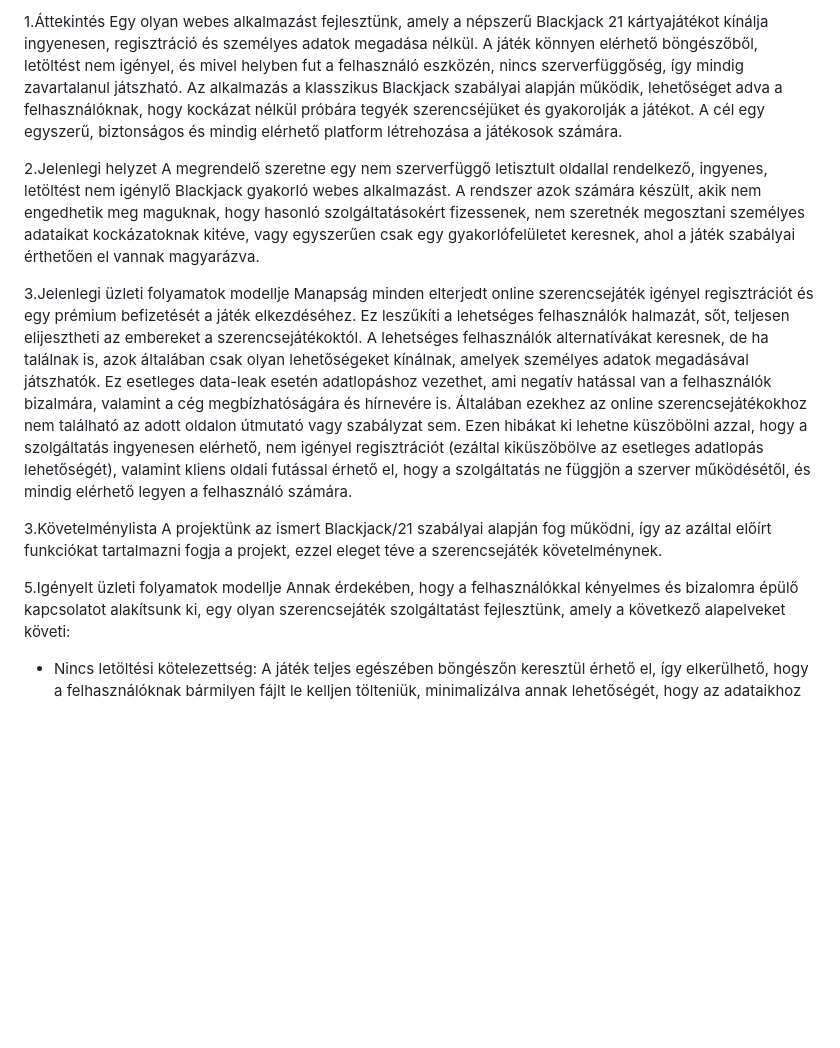
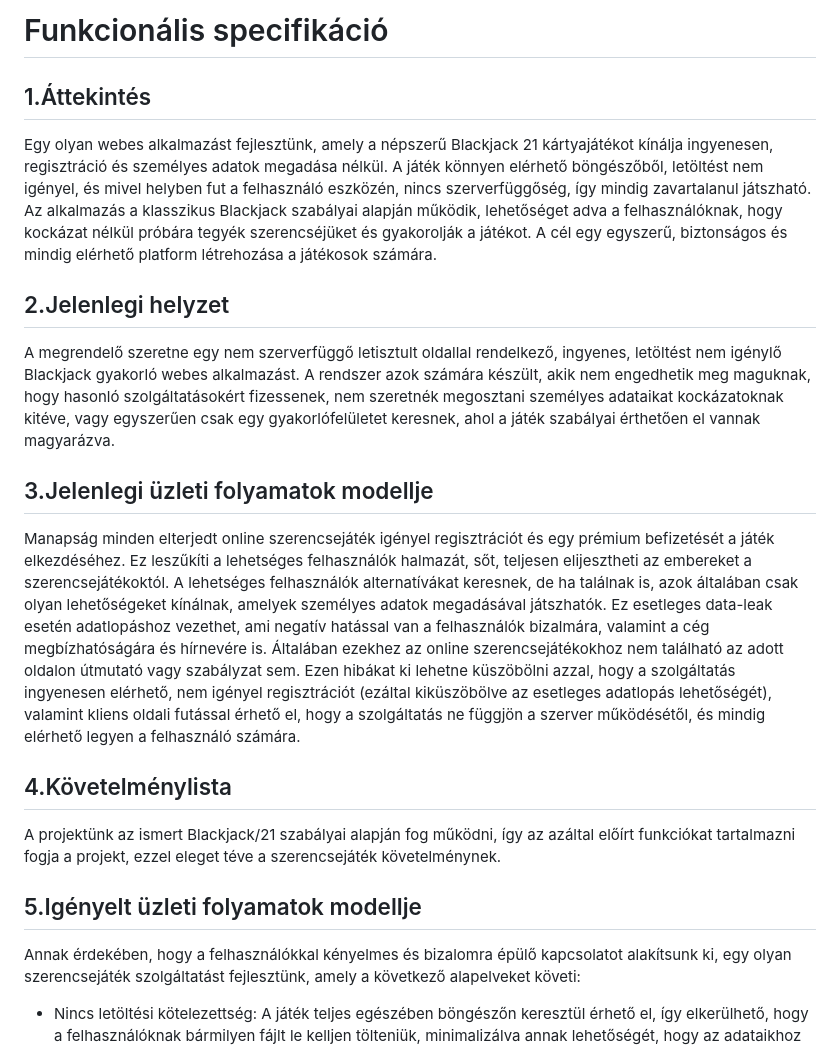
Before and after one commit to ArnoldJozsa/Bukottak, a Markdown page: Funkcionális Specifikáció.md, the part around one of its changes. Rendered like a GitHub page; blank space fills up the shorter version.

```diff
--- a/Funkcionális Specifikáció.md
+++ b/Funkcionális Specifikáció.md
@@ -1,20 +1,22 @@
-1.Áttekintés
+# Funkcionális specifikáció
+
+## 1.Áttekintés
 Egy olyan webes alkalmazást fejlesztünk, amely a népszerű Blackjack 21 kártyajátékot kínálja ingyenesen, regisztráció és személyes adatok megadása nélkül. A játék könnyen elérhető böngészőből, letöltést nem igényel, és mivel helyben fut a felhasználó eszközén, nincs szerverfüggőség, így mindig zavartalanul játszható.
 Az alkalmazás a klasszikus Blackjack szabályai alapján működik, lehetőséget adva a felhasználóknak, hogy kockázat nélkül próbára tegyék szerencséjüket és gyakorolják a játékot. A cél egy egyszerű, biztonságos és mindig elérhető platform létrehozása a játékosok számára.
 
-2.Jelenlegi helyzet
+## 2.Jelenlegi helyzet
 A megrendelő szeretne egy nem szerverfüggő letisztult oldallal rendelkező, ingyenes, letöltést nem
 igénylő Blackjack gyakorló webes alkalmazást.
 A rendszer azok számára készült, akik nem engedhetik meg maguknak, hogy hasonló szolgáltatásokért fizessenek, nem szeretnék megosztani személyes adataikat kockázatoknak kitéve, vagy egyszerűen csak egy gyakorlófelületet keresnek, ahol a játék szabályai érthetően el vannak magyarázva.
 
-3.Jelenlegi üzleti folyamatok modellje
+## 3.Jelenlegi üzleti folyamatok modellje
 Manapság minden elterjedt online szerencsejáték igényel regisztrációt és egy prémium befizetését a játék elkezdéséhez. Ez leszűkíti a lehetséges felhasználók halmazát, sőt, teljesen elijesztheti az embereket a szerencsejátékoktól. A lehetséges felhasználók alternatívákat keresnek, de ha találnak is, azok általában csak olyan lehetőségeket kínálnak, amelyek személyes adatok megadásával játszhatók. Ez esetleges data-leak esetén adatlopáshoz vezethet, ami negatív hatással van a felhasználók bizalmára, valamint a cég megbízhatóságára és hírnevére is.
 Általában ezekhez az online szerencsejátékokhoz nem található az adott oldalon útmutató vagy szabályzat sem. Ezen hibákat ki lehetne küszöbölni azzal, hogy a szolgáltatás ingyenesen elérhető, nem igényel regisztrációt (ezáltal kiküszöbölve az esetleges adatlopás lehetőségét), valamint kliens oldali futással érhető el, hogy a szolgáltatás ne függjön a szerver működésétől, és mindig elérhető legyen a felhasználó számára.
 
-3.Követelménylista
+## 4.Követelménylista
 A projektünk az ismert Blackjack/21 szabályai alapján fog működni, így az azáltal előírt funkciókat tartalmazni fogja a projekt, ezzel eleget téve a szerencsejáték követelménynek.
 
-5.Igényelt üzleti folyamatok modellje
+## 5.Igényelt üzleti folyamatok modellje
 Annak érdekében, hogy a felhasználókkal kényelmes és bizalomra épülő kapcsolatot alakítsunk ki, egy olyan szerencsejáték szolgáltatást fejlesztünk, amely a következő alapelveket követi:
 
 - Nincs letöltési kötelezettség: A játék teljes egészében böngészőn keresztül érhető el, így elkerülhető, hogy a felhasználóknak bármilyen fájlt le kelljen           tölteniük, minimalizálva annak lehetőségét, hogy az adataikhoz bárki hozzáférhessen.
```
Also changed, not shown: other parts of Funkcionális Specifikáció.md (+11 -11 lines).
